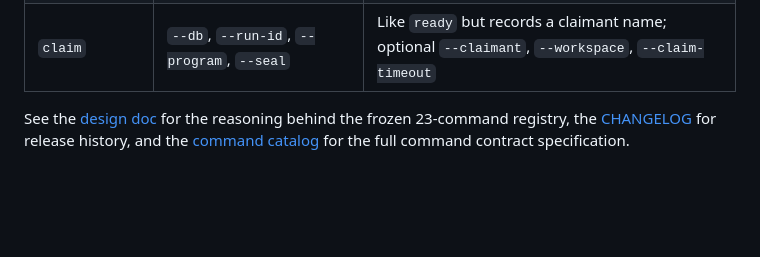
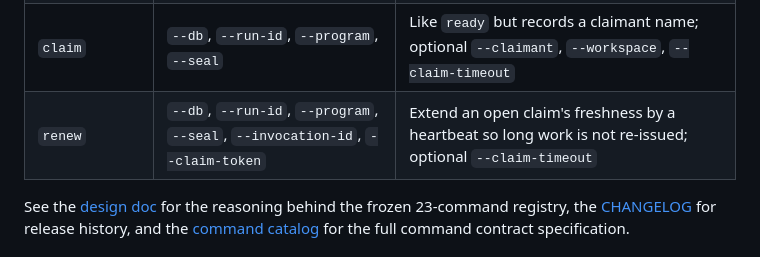
Before and after one commit to AlexKay28/atlas, a Markdown page: README.md, the part around the change. Drawn GitHub-style; blank space fills up the shorter version.

Commit message:
docs: add renew to README CLI reference (cross-issue integration from #42)

```diff
--- a/README.md
+++ b/README.md
@@ -60,6 +60,7 @@ the next integration layer.
 | `submit` | `--db`, `--run-id`, `--invocation-id`, `--result-file` | Submit a result envelope for a dispatched invocation; optional `--program`, `--seal`, `--claim-token`, `--claim-timeout` |
 | `ready` | `--db`, `--run-id`, `--program`, `--seal` | Render and claim the next ready invocation; optional `--workspace`, `--claim-timeout` |
 | `claim` | `--db`, `--run-id`, `--program`, `--seal` | Like `ready` but records a claimant name; optional `--claimant`, `--workspace`, `--claim-timeout` |
+| `renew` | `--db`, `--run-id`, `--program`, `--seal`, `--invocation-id`, `--claim-token` | Extend an open claim's freshness by a heartbeat so long work is not re-issued; optional `--claim-timeout` |
 
 See the [design doc](docs/design/01-reasoning-language-foundation.md) for the
 reasoning behind the frozen 23-command registry, the [CHANGELOG](CHANGELOG.md)
```
